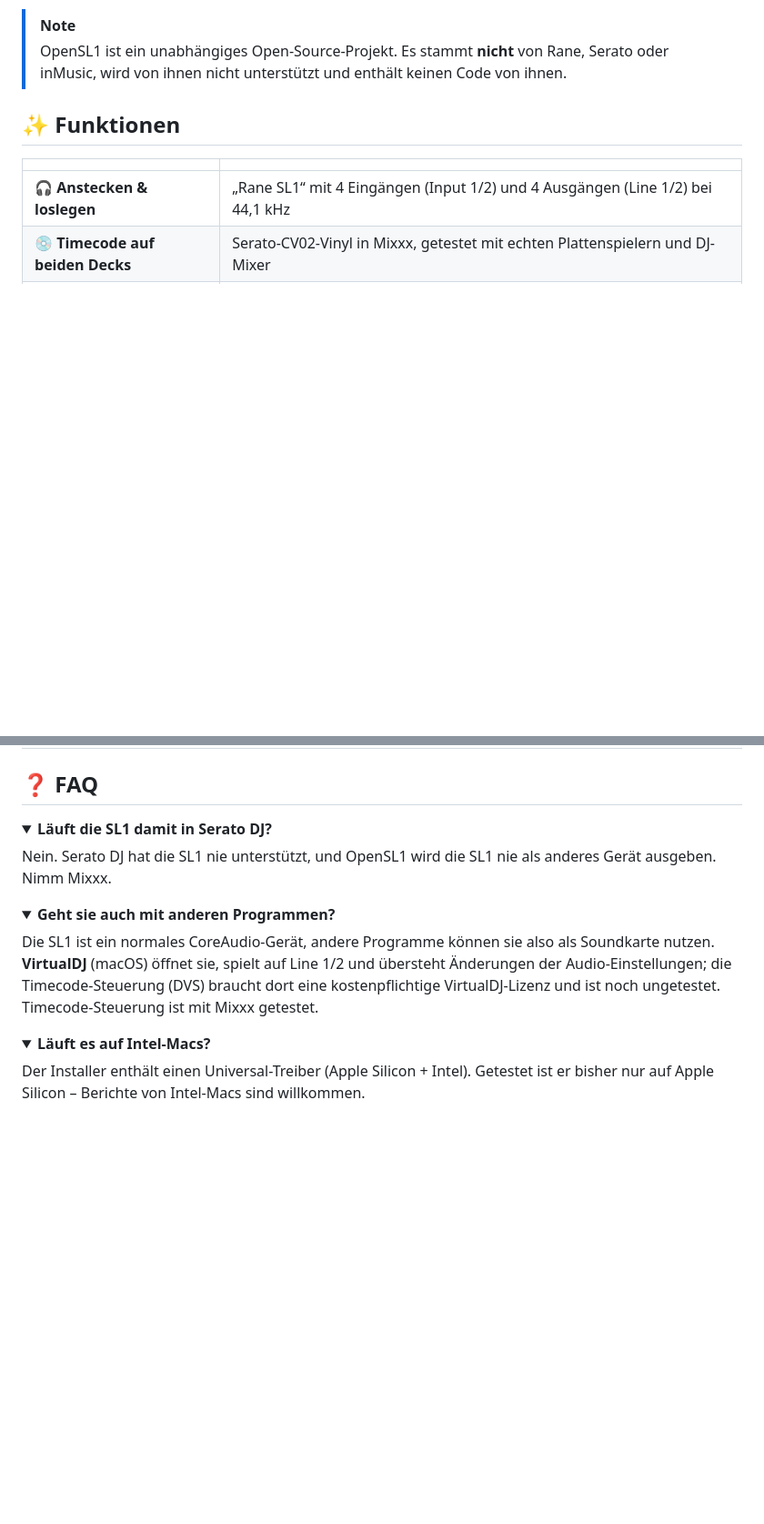
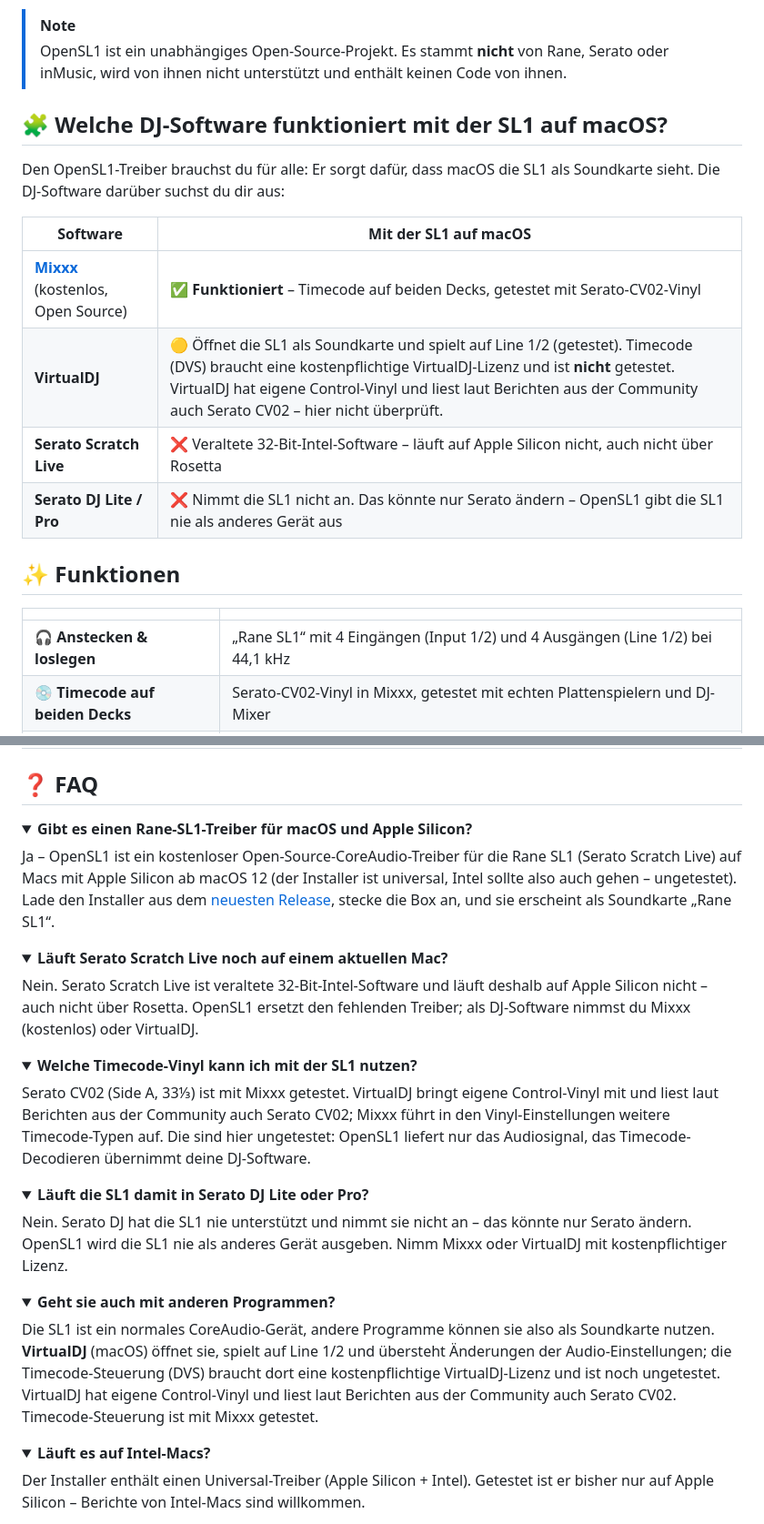
Before and after one commit to OnSerious/OpenSL1, a Markdown page: README.de.md, 2 parts joined by grey strips. Shown at 91% size. GitHub-like rendering; folded sections open; blank space fills up the shorter version.

Commit message:
README: clearer compatibility table and FAQ (Mixxx, VirtualDJ, Serato), SEO-friendly headings
Co-Authored-By: Claude Sonnet 5.5 <noreply@anthropic.com>

```diff
--- a/README.de.md
+++ b/README.de.md
@@ -60,6 +61,18 @@ Timecode-Vinyl liest.
 > [!NOTE]
 > OpenSL1 ist ein unabhängiges Open-Source-Projekt. Es stammt **nicht** von Rane, Serato oder inMusic, wird von ihnen
 > nicht unterstützt und enthält keinen Code von ihnen.
+
+## 🧩 Welche DJ-Software funktioniert mit der SL1 auf macOS?
+
+Den OpenSL1-Treiber brauchst du für alle: Er sorgt dafür, dass macOS die SL1 als Soundkarte sieht. Die DJ-Software
+darüber suchst du dir aus:
+
+| Software | Mit der SL1 auf macOS |
+|---|---|
+| **[Mixxx](https://mixxx.org)** (kostenlos, Open Source) | ✅ **Funktioniert** – Timecode auf beiden Decks, getestet mit Serato-CV02-Vinyl |
+| **VirtualDJ** | 🟡 Öffnet die SL1 als Soundkarte und spielt auf Line 1/2 (getestet). Timecode (DVS) braucht eine kostenpflichtige VirtualDJ-Lizenz und ist **nicht** getestet. VirtualDJ hat eigene Control-Vinyl und liest laut Berichten aus der Community auch Serato CV02 – hier nicht überprüft. |
+| **Serato Scratch Live** | ❌ Veraltete 32-Bit-Intel-Software – läuft auf Apple Silicon nicht, auch nicht über Rosetta |
+| **Serato DJ Lite / Pro** | ❌ Nimmt die SL1 nicht an. Das könnte nur Serato ändern – OpenSL1 gibt die SL1 nie als anderes Gerät aus |
 
 ## ✨ Funktionen
 
@@ -160,9 +173,34 @@ Gemessen an einem MacBook Air M4 mit echtem Timecode:
 ## ❓ FAQ
 
 <details>
-<summary><b>Läuft die SL1 damit in Serato DJ?</b></summary>
+<summary><b>Gibt es einen Rane-SL1-Treiber für macOS und Apple Silicon?</b></summary>
 
-Nein. Serato DJ hat die SL1 nie unterstützt, und OpenSL1 wird die SL1 nie als anderes Gerät ausgeben. Nimm Mixxx.
+Ja – OpenSL1 ist ein kostenloser Open-Source-CoreAudio-Treiber für die Rane SL1 (Serato Scratch Live) auf Macs mit
+Apple Silicon ab macOS 12 (der Installer ist universal, Intel sollte also auch gehen – ungetestet). Lade den Installer aus dem
+[neuesten Release](https://github.com/OnSerious/OpenSL1/releases/latest), stecke die Box an, und sie erscheint als
+Soundkarte „Rane SL1“.
+</details>
+
+<details>
+<summary><b>Läuft Serato Scratch Live noch auf einem aktuellen Mac?</b></summary>
+
+Nein. Serato Scratch Live ist veraltete 32-Bit-Intel-Software und läuft deshalb auf Apple Silicon nicht – auch nicht
+über Rosetta. OpenSL1 ersetzt den fehlenden Treiber; als DJ-Software nimmst du Mixxx (kostenlos) oder VirtualDJ.
+</details>
+
+<details>
+<summary><b>Welche Timecode-Vinyl kann ich mit der SL1 nutzen?</b></summary>
+
+Serato CV02 (Side A, 33⅓) ist mit Mixxx getestet. VirtualDJ bringt eigene Control-Vinyl mit und liest laut Berichten
+aus der Community auch Serato CV02; Mixxx führt in den Vinyl-Einstellungen weitere Timecode-Typen auf. Die sind hier
+ungetestet: OpenSL1 liefert nur das Audiosignal, das Timecode-Decodieren übernimmt deine DJ-Software.
+</details>
+
+<details>
+<summary><b>Läuft die SL1 damit in Serato DJ Lite oder Pro?</b></summary>
+
+Nein. Serato DJ hat die SL1 nie unterstützt und nimmt sie nicht an – das könnte nur Serato ändern. OpenSL1 wird die
+SL1 nie als anderes Gerät ausgeben. Nimm Mixxx oder VirtualDJ mit kostenpflichtiger Lizenz.
 </details>
 
 <details>
@@ -170,7 +208,8 @@ Nein. Serato DJ hat die SL1 nie unterstützt, und OpenSL1 wird die SL1 nie als a
 
 Die SL1 ist ein normales CoreAudio-Gerät, andere Programme können sie also als Soundkarte nutzen. **VirtualDJ** (macOS)
 öffnet sie, spielt auf Line 1/2 und übersteht Änderungen der Audio-Einstellungen; die Timecode-Steuerung (DVS) braucht
-dort eine kostenpflichtige VirtualDJ-Lizenz und ist noch ungetestet. Timecode-Steuerung ist mit Mixxx getestet.
+dort eine kostenpflichtige VirtualDJ-Lizenz und ist noch ungetestet. VirtualDJ hat eigene Control-Vinyl und liest laut Berichten aus der Community auch Serato CV02. Timecode-Steuerung
+ist mit Mixxx getestet.
 </details>
 
 <details>
```
Also changed, not shown: other parts of README.de.md (+6 -5 lines), README.md (+47 -8 lines).
